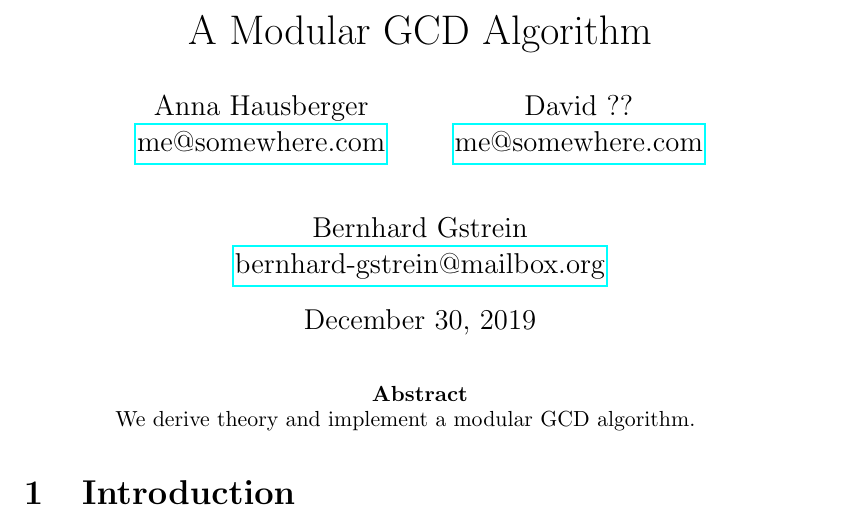
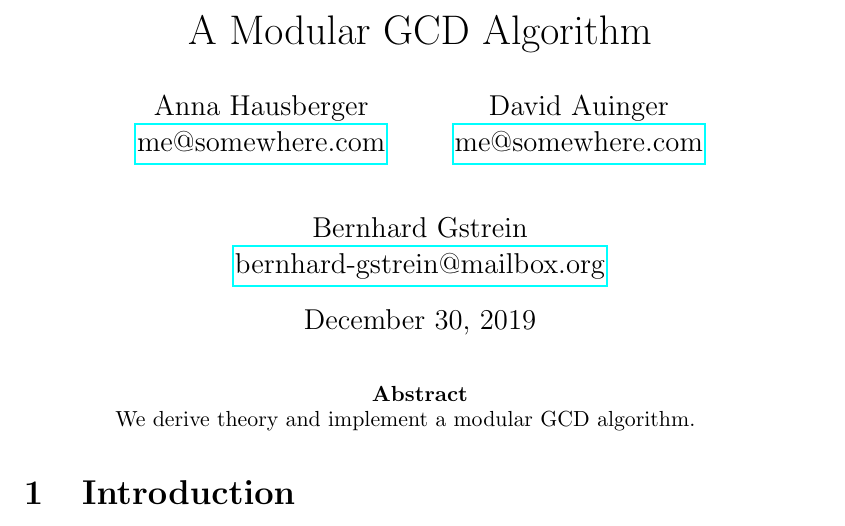
Before and after one commit to texmex76/computer-algebra-project, a LaTeX paper (report/main.tex): part of page 1 of 2, cut so that both start at the same text. Compiled offline with pdfLaTeX.

Commit message:
Correct author and delete test notebook

```diff
--- a/report/main.tex
+++ b/report/main.tex
@@ -3,7 +3,7 @@
     Anna Hausberger \\
 	\href{mailto:me@somewhere.com}{me@somewhere.com}\\
 	\and
-    David ?? \\
+    David Auinger \\
 	\href{mailto:me@somewhere.com}{me@somewhere.com}\\
 	\and
     Bernhard Gstrein \\
```
Also changed, not shown: README.md, 2 other files.
